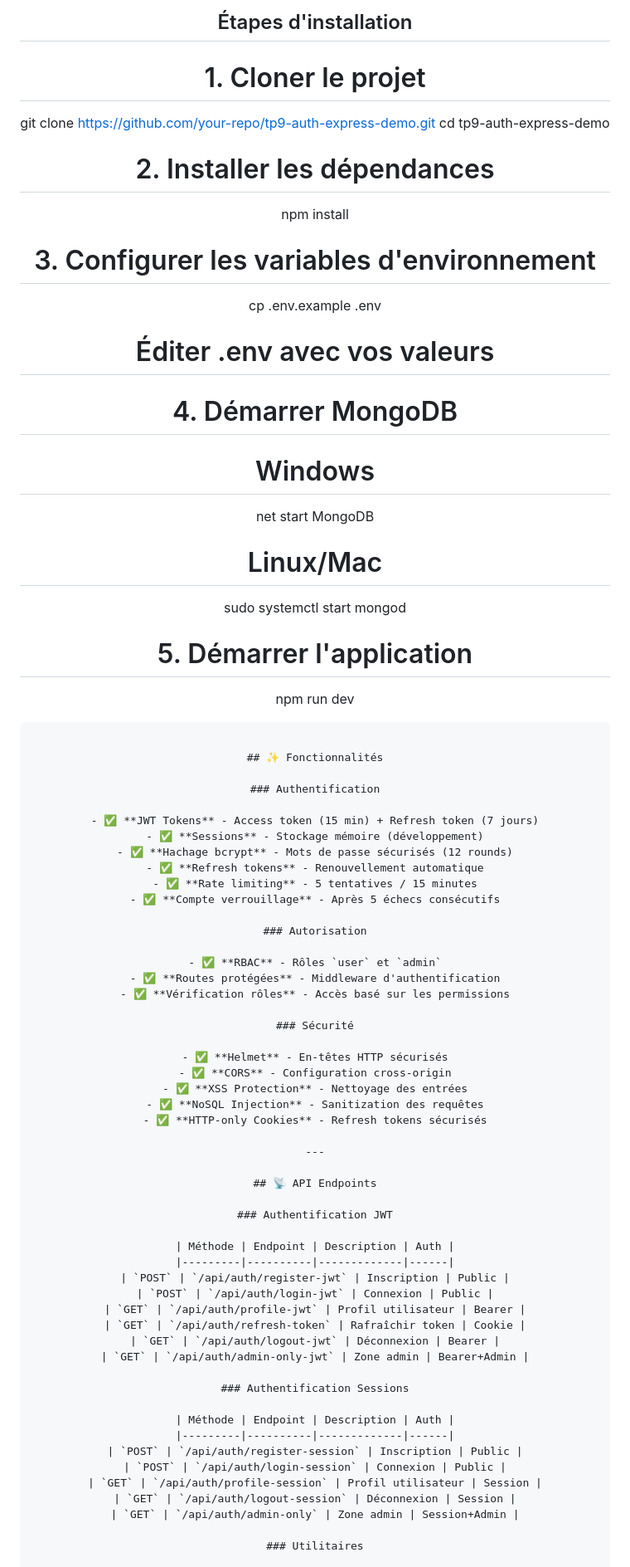
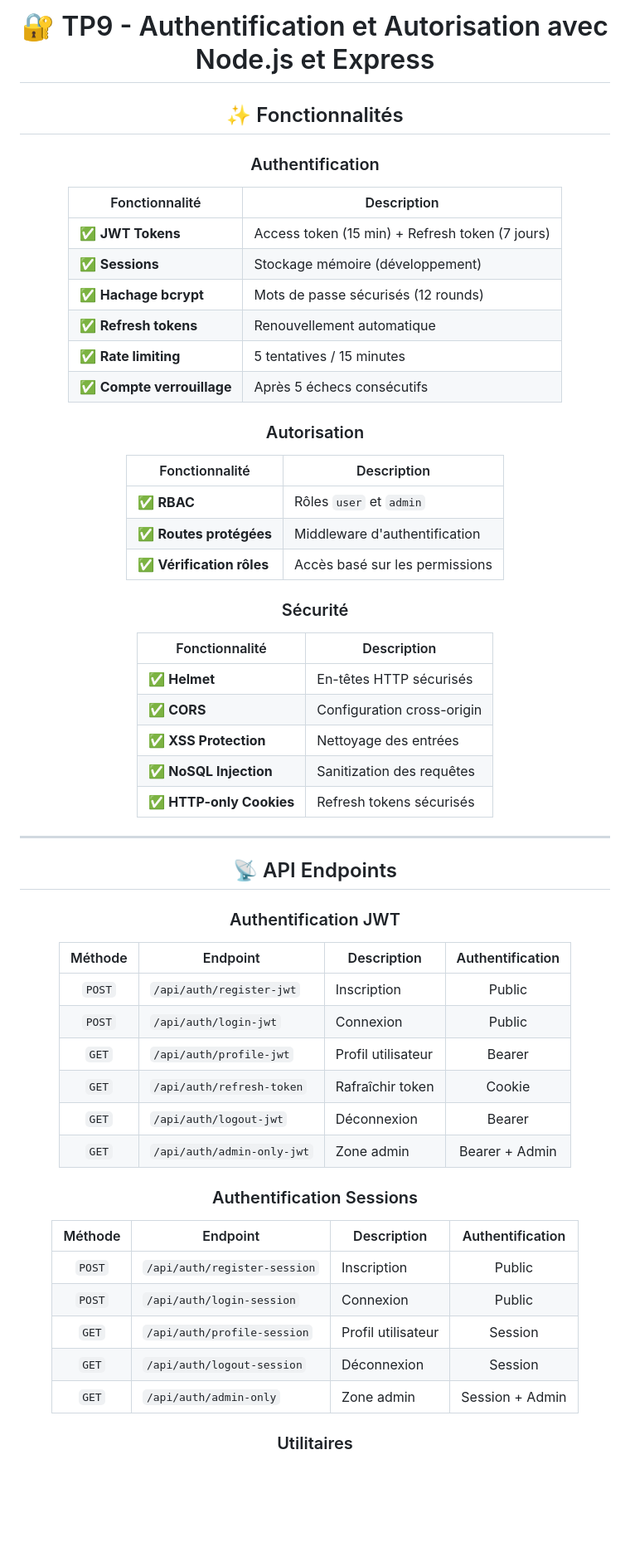
Before and after one commit to Salakhal/tp9-auth-express-demo-fullstack, a Markdown page: README.md, the part around one of its changes. Shown at 83% size. Rendered like a GitHub page; blank space fills up the shorter version.

````diff
--- a/README.md
+++ b/README.md
@@ -113,51 +54,35 @@ mongod --version  # v7.x ou supérieur
-## Étapes d'installation
-
-# 1. Cloner le projet
-git clone https://github.com/your-repo/tp9-auth-express-demo.git
-cd tp9-auth-express-demo
-
-# 2. Installer les dépendances
-npm install
-
-# 3. Configurer les variables d'environnement
-cp .env.example .env
-# Éditer .env avec vos valeurs
-
-# 4. Démarrer MongoDB
-# Windows
-net start MongoDB
-
-# Linux/Mac
-sudo systemctl start mongod
-
-# 5. Démarrer l'application
-npm run dev
-```
+# 🔐 TP9 - Authentification et Autorisation avec Node.js et Express
 
 ## ✨ Fonctionnalités
 
 ### Authentification
 
-- ✅ **JWT Tokens** - Access token (15 min) + Refresh token (7 jours)
-- ✅ **Sessions** - Stockage mémoire (développement)
-- ✅ **Hachage bcrypt** - Mots de passe sécurisés (12 rounds)
-- ✅ **Refresh tokens** - Renouvellement automatique
-- ✅ **Rate limiting** - 5 tentatives / 15 minutes
-- ✅ **Compte verrouillage** - Après 5 échecs consécutifs
+| Fonctionnalité | Description |
+|----------------|-------------|
+| ✅ **JWT Tokens** | Access token (15 min) + Refresh token (7 jours) |
+| ✅ **Sessions** | Stockage mémoire (développement) |
+| ✅ **Hachage bcrypt** | Mots de passe sécurisés (12 rounds) |
+| ✅ **Refresh tokens** | Renouvellement automatique |
+| ✅ **Rate limiting** | 5 tentatives / 15 minutes |
+| ✅ **Compte verrouillage** | Après 5 échecs consécutifs |
 
 ### Autorisation
 
-- ✅ **RBAC** - Rôles `user` et `admin`
-- ✅ **Routes protégées** - Middleware d'authentification
-- ✅ **Vérification rôles** - Accès basé sur les permissions
+| Fonctionnalité | Description |
+|----------------|-------------|
+| ✅ **RBAC** | Rôles `user` et `admin` |
+| ✅ **Routes protégées** | Middleware d'authentification |
+| ✅ **Vérification rôles** | Accès basé sur les permissions |
 
 ### Sécurité
 
-- ✅ **Helmet** - En-têtes HTTP sécurisés
-- ✅ **CORS** - Configuration cross-origin
-- ✅ **XSS Protection** - Nettoyage des entrées
-- ✅ **NoSQL Injection** - Sanitization des requêtes
-- ✅ **HTTP-only Cookies** - Refresh tokens sécurisés
+| Fonctionnalité | Description |
+|----------------|-------------|
+| ✅ **Helmet** | En-têtes HTTP sécurisés |
+| ✅ **CORS** | Configuration cross-origin |
+| ✅ **XSS Protection** | Nettoyage des entrées |
+| ✅ **NoSQL Injection** | Sanitization des requêtes |
+| ✅ **HTTP-only Cookies** | Refresh tokens sécurisés |
 
 ---
 
@@ -165,24 +90,24 @@ npm run dev
 
 ### Authentification JWT
 
-| Méthode | Endpoint | Description | Auth |
-|---------|----------|-------------|------|
+| Méthode | Endpoint | Description | Authentification |
+|:-------:|----------|-------------|:----------------:|
 | `POST` | `/api/auth/register-jwt` | Inscription | Public |
 | `POST` | `/api/auth/login-jwt` | Connexion | Public |
 | `GET` | `/api/auth/profile-jwt` | Profil utilisateur | Bearer |
 | `GET` | `/api/auth/refresh-token` | Rafraîchir token | Cookie |
 | `GET` | `/api/auth/logout-jwt` | Déconnexion | Bearer |
-| `GET` | `/api/auth/admin-only-jwt` | Zone admin | Bearer+Admin |
+| `GET` | `/api/auth/admin-only-jwt` | Zone admin | Bearer + Admin |
 
 ### Authentification Sessions
 
-| Méthode | Endpoint | Description | Auth |
-|---------|----------|-------------|------|
+| Méthode | Endpoint | Description | Authentification |
+|:-------:|----------|-------------|:----------------:|
 | `POST` | `/api/auth/register-session` | Inscription | Public |
 | `POST` | `/api/auth/login-session` | Connexion | Public |
 | `GET` | `/api/auth/profile-session` | Profil utilisateur | Session |
 | `GET` | `/api/auth/logout-session` | Déconnexion | Session |
-| `GET` | `/api/auth/admin-only` | Zone admin | Session+Admin |
+| `GET` | `/api/auth/admin-only` | Zone admin | Session + Admin |
 
 ### Utilitaires
 
````
Also changed, not shown: other parts of README.md (+47 -60 lines).
